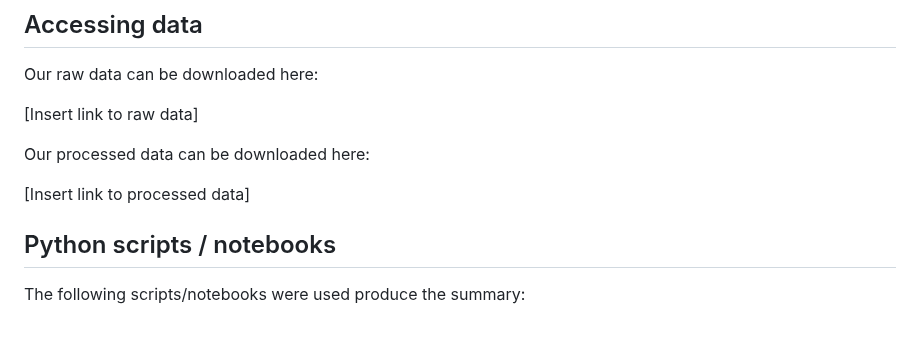
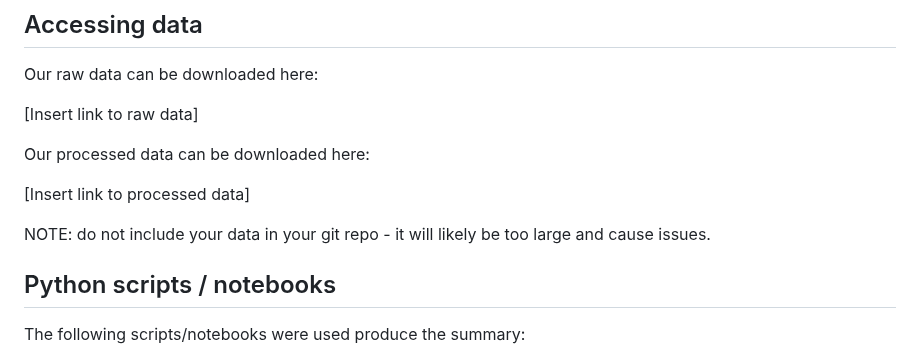
Before and after one commit to Ruiqi-Qian/NBA, a Markdown page: README.md, the part around the change. Rendered like a GitHub page; blank space fills up the shorter version.

```diff
--- a/README.md
+++ b/README.md
@@ -25,6 +25,8 @@ Our raw data can be downloaded here:
 Our processed data can be downloaded here:
 
 [Insert link to processed data]
+
+NOTE: do not include your data in your git repo - it will likely be too large and cause issues.
 
 ## Python scripts / notebooks
 
```
